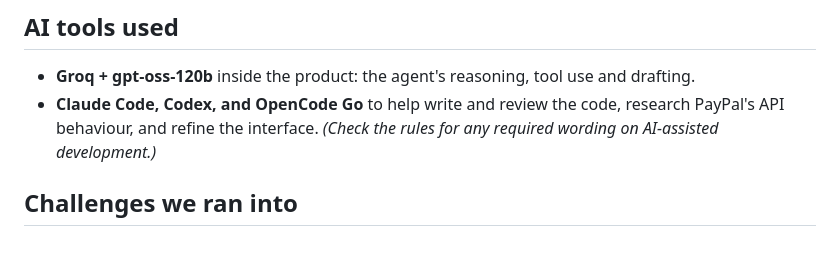
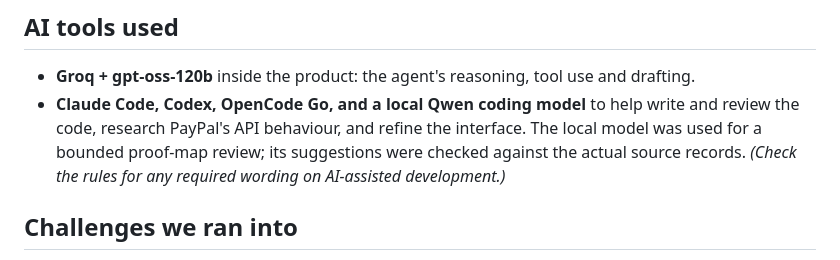
Before and after one commit to somitkothari06-ops/freelancer-defender, a Markdown page: docs/SUBMISSION.md, the part around the change. Rendered like a GitHub page.

Commit message:
Disclose local model review in submission draft

```diff
--- a/docs/SUBMISSION.md
+++ b/docs/SUBMISSION.md
@@ -52,7 +52,7 @@ Freelancers can add evidence to their own entered case or an authorized PayPal s
 ## AI tools used
 
 - **Groq + gpt-oss-120b** inside the product: the agent's reasoning, tool use and drafting.
-- **Claude Code, Codex, and OpenCode Go** to help write and review the code, research PayPal's API behaviour, and refine the interface. *(Check the rules for any required wording on AI-assisted development.)*
+- **Claude Code, Codex, OpenCode Go, and a local Qwen coding model** to help write and review the code, research PayPal's API behaviour, and refine the interface. The local model was used for a bounded proof-map review; its suggestions were checked against the actual source records. *(Check the rules for any required wording on AI-assisted development.)*
 
 ## Challenges we ran into
 
```
